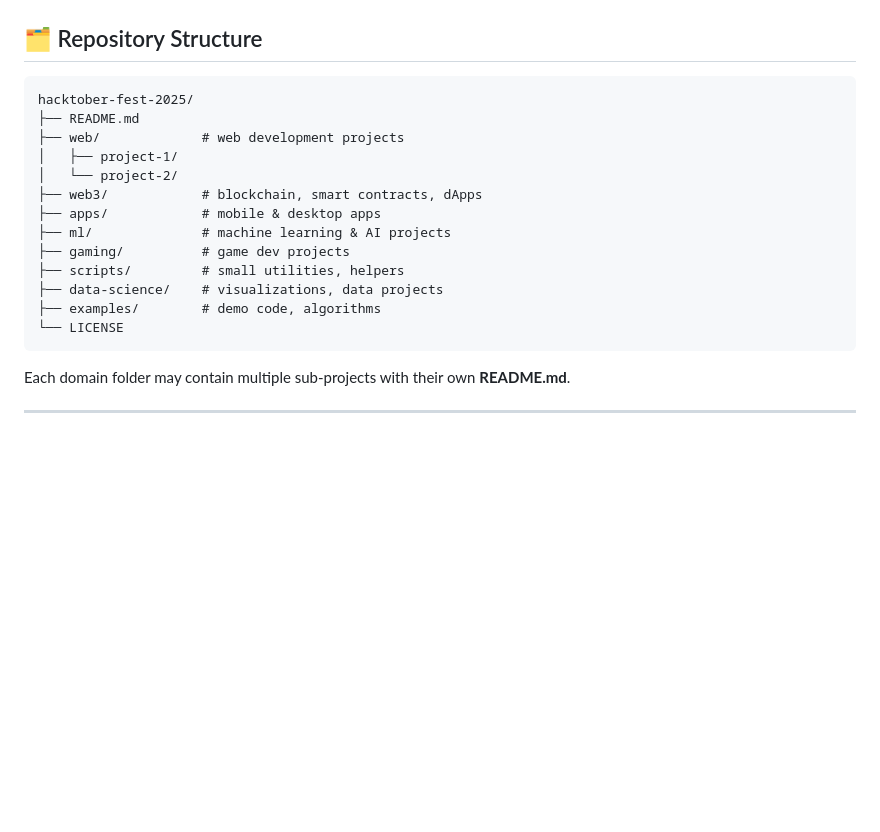
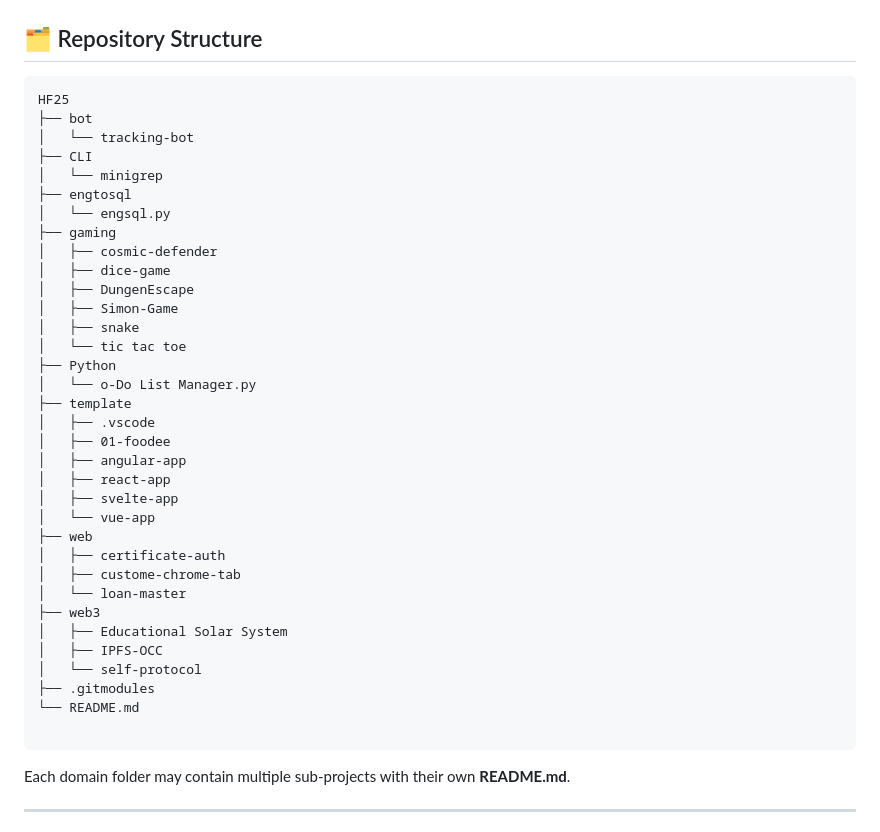
Before and after one commit to kashishyadav/HF25, a Markdown page: README.md, the part around the change. GitHub-like rendering; blank space fills up the shorter version.

````diff
--- a/README.md
+++ b/README.md
@@ -140,19 +140,40 @@ Some new projects you can contribute:
 ## 🗂 Repository Structure
 
 ```
-hacktober-fest-2025/
-├── README.md
-├── web/             # web development projects
-│   ├── project-1/
-│   └── project-2/
-├── web3/            # blockchain, smart contracts, dApps
-├── apps/            # mobile & desktop apps
-├── ml/              # machine learning & AI projects
-├── gaming/          # game dev projects
-├── scripts/         # small utilities, helpers
-├── data-science/    # visualizations, data projects
-├── examples/        # demo code, algorithms
-└── LICENSE
+HF25
+├── bot
+│   └── tracking-bot
+├── CLI
+│   └── minigrep
+├── engtosql
+│   └── engsql.py
+├── gaming
+│   ├── cosmic-defender
+│   ├── dice-game
+│   ├── DungenEscape
+│   ├── Simon-Game
+│   ├── snake
+│   └── tic tac toe
+├── Python
+│   └── o-Do List Manager.py
+├── template
+│   ├── .vscode
+│   ├── 01-foodee
+│   ├── angular-app
+│   ├── react-app
+│   ├── svelte-app
+│   └── vue-app
+├── web
+│   ├── certificate-auth
+│   ├── custome-chrome-tab
+│   └── loan-master
+├── web3
+│   ├── Educational Solar System
+│   ├── IPFS-OCC
+│   └── self-protocol
+├── .gitmodules
+└── README.md
+
 ```
 
 Each domain folder may contain multiple sub-projects with their own **README.md**.
````
